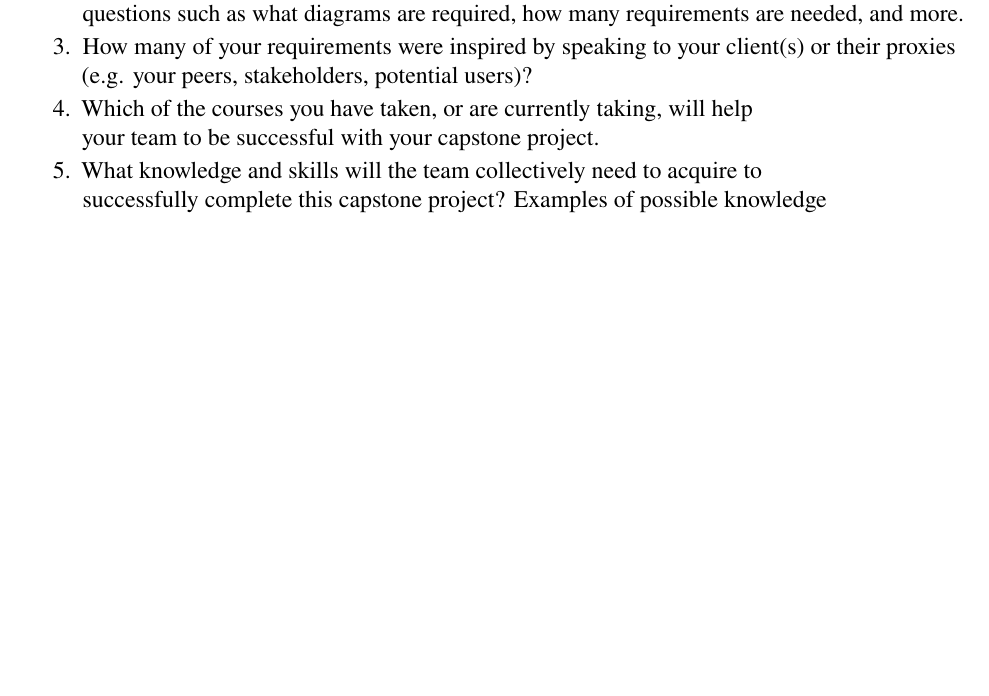
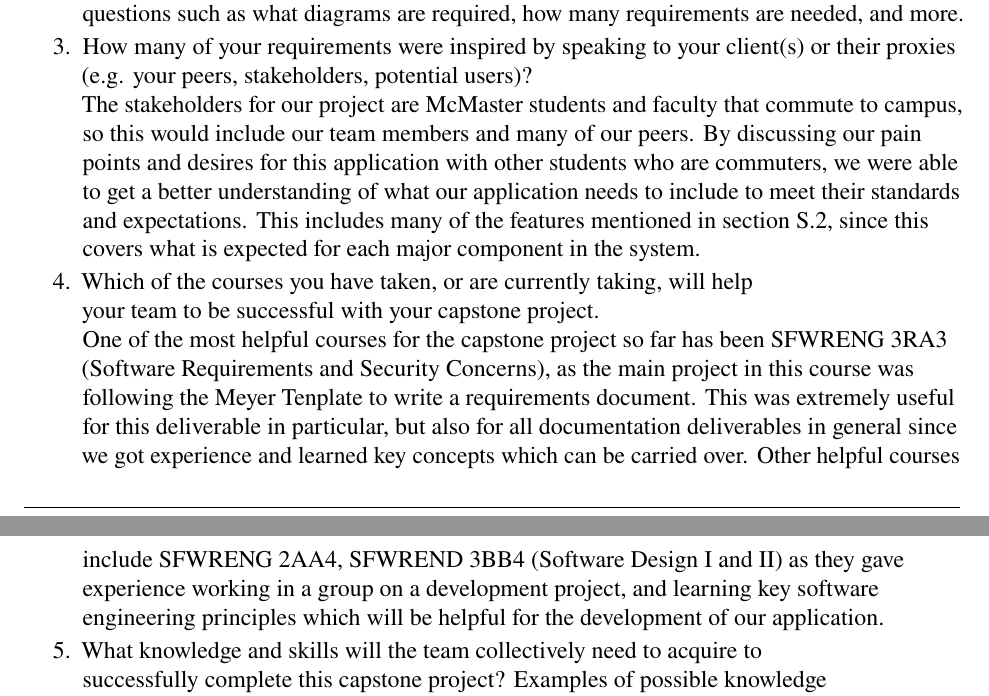
Before and after one commit to hitchly/hitchly, a LaTeX document (docs/SRS/SRS_meyer.tex): part of page 33 of 34 before the commit and two parts of pages 33 and 34 of 34 after it, the two joined at a grey line, cut so that both start at the same text, the shorter picture padded with empty space. Compiled offline with pdfLaTeX.

Commit message:
added answers for questions 3 and 4

```diff
--- a/docs/SRS/SRS_meyer.tex
+++ b/docs/SRS/SRS_meyer.tex
@@ -1041,20 +1041,22 @@ The initial set up of the document was confusing at first since there are severa
 \\
 
 
-  \item How many of your requirements were inspired by speaking to your   client(s) or their proxies (e.g. your peers, stakeholders, potential users)?
-\\
+  \item How many of your requirements were inspired by speaking to your   client(s) or their proxies (e.g. your peers, stakeholders, potential users)? \\
 
 
+  The stakeholders for our project are McMaster students and faculty that commute to campus, so this would include our team members and many of our peers. By discussing our pain points and desires for this application
+  with other students who are commuters, we were able to get a better understanding of what our application needs to include to meet their standards and expectations. This includes many of the features mentioned in section S.2,
+  since this covers what is expected for each major component in the system.
 
 
   \item Which of the courses you have taken, or are currently taking, will help
 
   your team to be successful with your capstone project. \\
 
-
-
-
-
+One of the most helpful courses for the capstone project so far has been SFWRENG 3RA3 (Software Requirements and Security Concerns), as the main project in this course was following the Meyer Tenplate to write a requirements document.
+This was extremely useful for this deliverable in particular, but also for all documentation deliverables in general since we got experience and learned key concepts which can be carried over.
+Other helpful courses include SFWRENG 2AA4, SFWREND 3BB4 (Software Design I and II) as they gave experience working in a group on a development project, and learning key software engineering principles which will be helpful
+for the development of our application.
 
 
   \item What knowledge and skills will the team collectively need to acquire to
```
